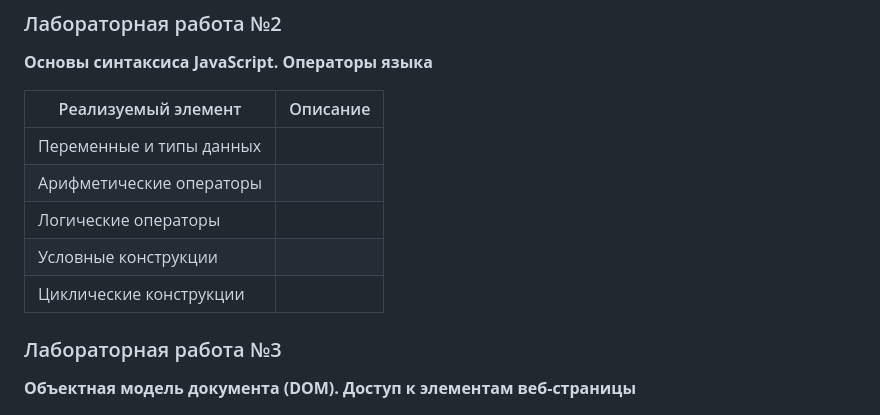
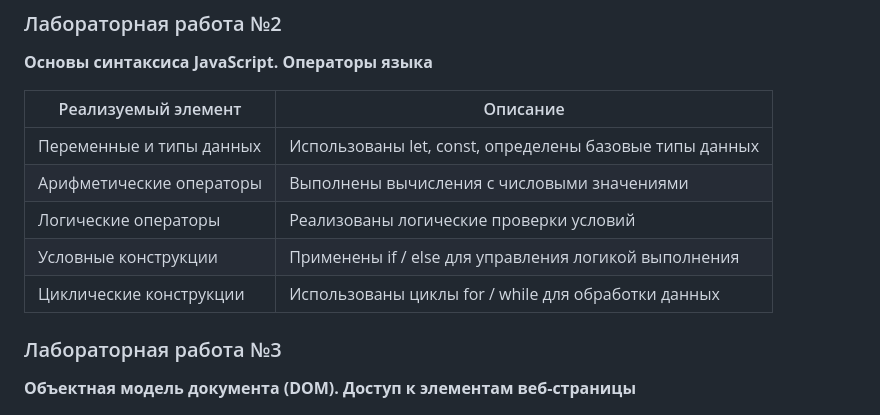
Before and after one commit to yakushevskiyvladislav/web-app-js, a Markdown page: passport.md, the part around the change. Rendered like a GitHub page.

```diff
--- a/passport.md
+++ b/passport.md
@@ -69,11 +69,11 @@
 
 | Реализуемый элемент      | Описание |
 | ------------------------ | -------- |
-| Переменные и типы данных |          |
-| Арифметические операторы |          |
-| Логические операторы     |          |
-| Условные конструкции     |          |
-| Циклические конструкции  |          |
+| Переменные и типы данных |    Использованы let, const, определены базовые типы данных      |
+| Арифметические операторы |    Выполнены вычисления с числовыми значениями      |
+| Логические операторы     |    Реализованы логические проверки условий      |
+| Условные конструкции     |    Применены if / else для управления логикой выполнения      |
+| Циклические конструкции  |    Использованы циклы for / while для обработки данных      |
 
 
 
```
